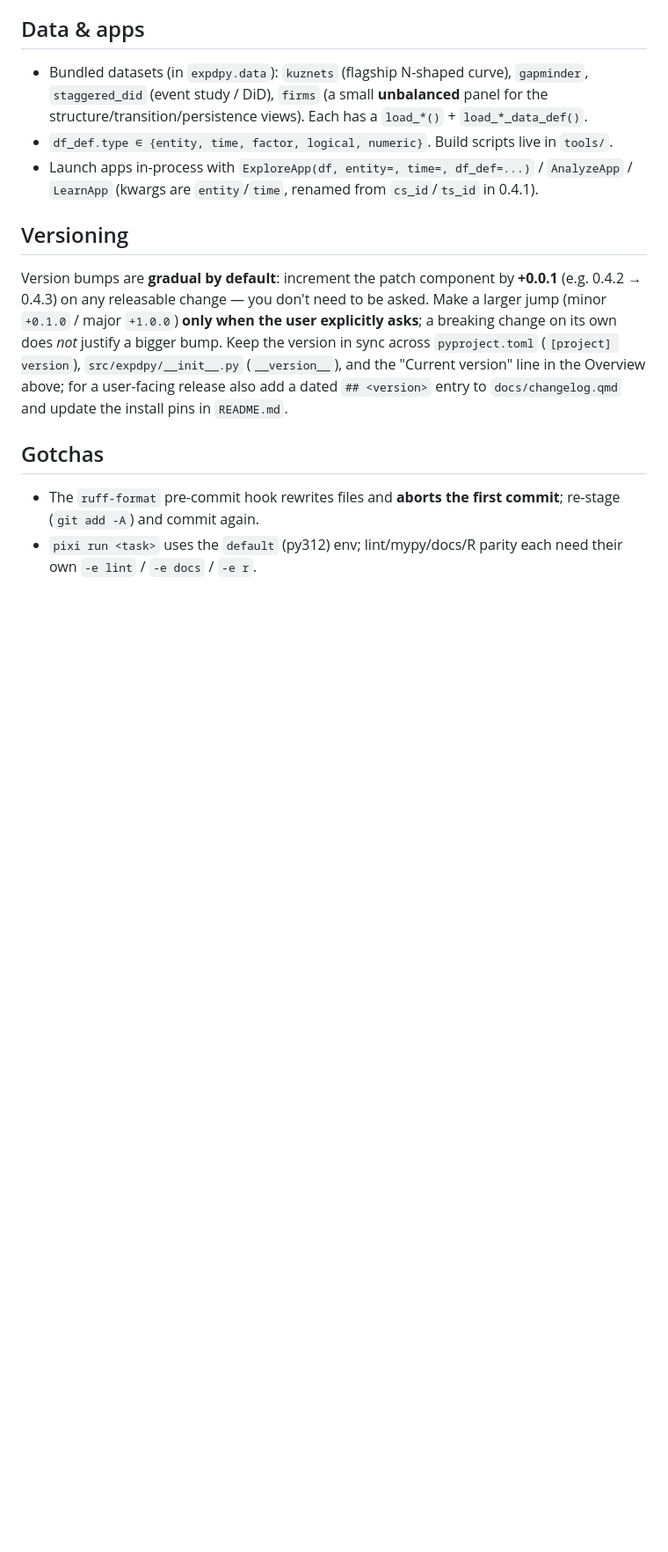
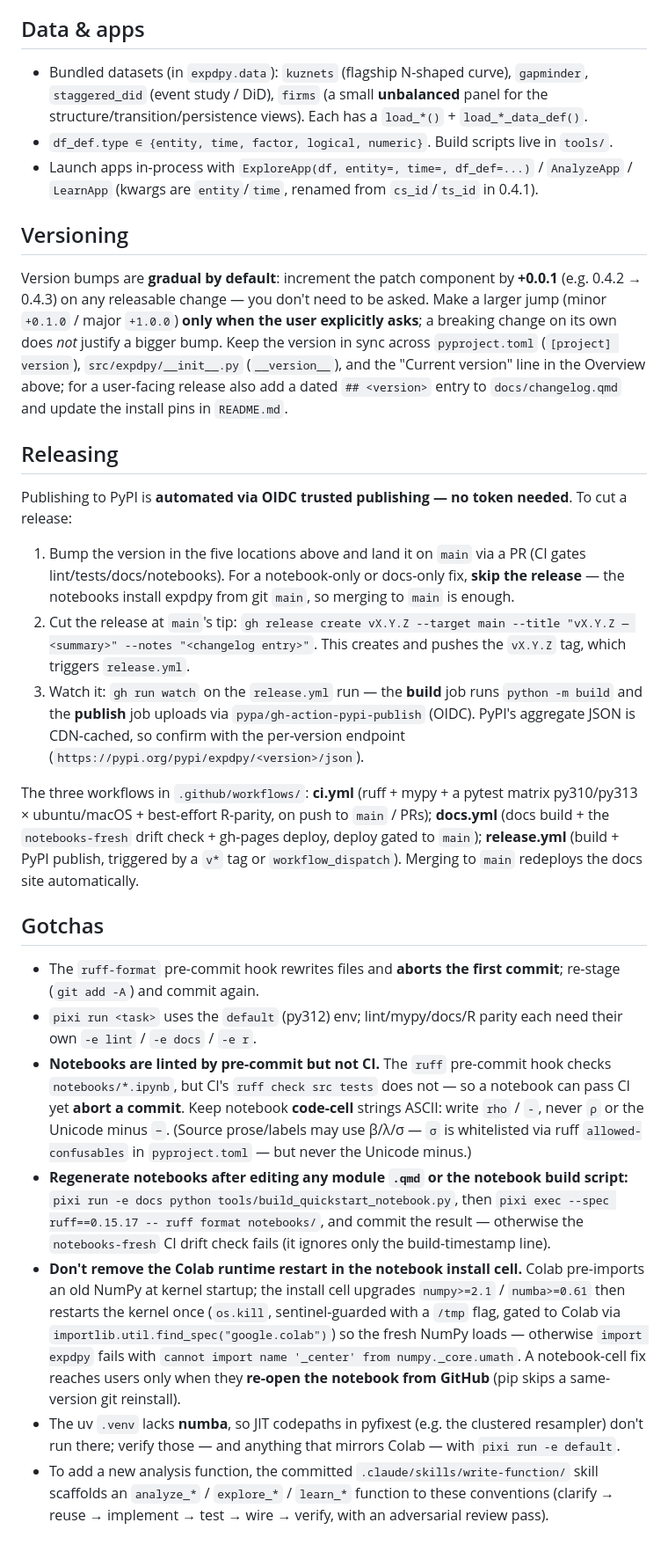
Before and after one commit to cmg777/expdpy, a Markdown page: CLAUDE.md, the part around the change. Shown at 88% size. GitHub-like rendering; blank space fills up the shorter version.

Commit message:
docs: document the release + notebook/lint workflow in CLAUDE.md and README
CLAUDE.md: add a "Releasing" section (bump -> PR -> `gh release create
--target main` -> release.yml builds and publishes to PyPI via OIDC trusted
publishing, no token; the three CI workflows; notebook/docs-only fixes need no
release). Extend "Gotchas": notebooks are linted by pre-commit but not CI (keep
notebook code-cell strings ASCII; no Unicode minus); regenerate + ruff-format
notebooks after any .qmd/build-script edit or notebooks-fresh fails; don't
remove the Colab install-cell runtime restart (the numpy _center fix); the uv
.venv lacks numba (verify with `pixi run -e default`); and a pointer to the
write-function skill.

README: add analyze_sigma_convergence to the Analyze feature list, and a
"Try it in Colab" note about the one-time auto-restart.

Co-Authored-By: Claude Opus 4.8 (1M context) <noreply@anthropic.com>
Claude-Session: https://claude.ai/code/session_01Q3T5qmonmsk8siiAyuQSQe

```diff
--- a/CLAUDE.md
+++ b/CLAUDE.md
@@ -122,9 +122,51 @@ its own does *not* justify a bigger bump. Keep the version in sync across `pypro
 line in the Overview above; for a user-facing release also add a dated `## <version>` entry to
 `docs/changelog.qmd` and update the install pins in `README.md`.
 
+## Releasing
+
+Publishing to PyPI is **automated via OIDC trusted publishing — no token needed**. To cut a
+release:
+
+1. Bump the version in the five locations above and land it on `main` via a PR (CI gates
+   lint/tests/docs/notebooks). For a notebook-only or docs-only fix, **skip the release** — the
+   notebooks install expdpy from git `main`, so merging to `main` is enough.
+2. Cut the release at `main`'s tip:
+   `gh release create vX.Y.Z --target main --title "vX.Y.Z — <summary>" --notes "<changelog entry>"`.
+   This creates and pushes the `vX.Y.Z` tag, which triggers `release.yml`.
+3. Watch it: `gh run watch` on the `release.yml` run — the **build** job runs `python -m build`
+   and the **publish** job uploads via `pypa/gh-action-pypi-publish` (OIDC). PyPI's aggregate
+   JSON is CDN-cached, so confirm with the per-version endpoint
+   (`https://pypi.org/pypi/expdpy/<version>/json`).
+
+The three workflows in `.github/workflows/`: **ci.yml** (ruff + mypy + a pytest matrix
+py310/py313 × ubuntu/macOS + best-effort R-parity, on push to `main` / PRs); **docs.yml** (docs
+build + the `notebooks-fresh` drift check + gh-pages deploy, deploy gated to `main`);
+**release.yml** (build + PyPI publish, triggered by a `v*` tag or `workflow_dispatch`). Merging to
+`main` redeploys the docs site automatically.
+
 ## Gotchas
 
 - The `ruff-format` pre-commit hook rewrites files and **aborts the first commit**; re-stage
   (`git add -A`) and commit again.
 - `pixi run <task>` uses the `default` (py312) env; lint/mypy/docs/R parity each need their own
   `-e lint` / `-e docs` / `-e r`.
+- **Notebooks are linted by pre-commit but not CI.** The `ruff` pre-commit hook checks
+  `notebooks/*.ipynb`, but CI's `ruff check src tests` does not — so a notebook can pass CI yet
+  **abort a commit**. Keep notebook **code-cell** strings ASCII: write `rho` / `-`, never `ρ` or
+  the Unicode minus `−`. (Source prose/labels may use β/λ/σ — `σ` is whitelisted via ruff
+  `allowed-confusables` in `pyproject.toml` — but never the Unicode minus.)
+- **Regenerate notebooks after editing any module `.qmd` or the notebook build script:**
+  `pixi run -e docs python tools/build_quickstart_notebook.py`, then
+  `pixi exec --spec ruff==0.15.17 -- ruff format notebooks/`, and commit the result — otherwise
+  the `notebooks-fresh` CI drift check fails (it ignores only the build-timestamp line).
+- **Don't remove the Colab runtime restart in the notebook install cell.** Colab pre-imports an
+  old NumPy at kernel startup; the install cell upgrades `numpy>=2.1` / `numba>=0.61` then
+  restarts the kernel once (`os.kill`, sentinel-guarded with a `/tmp` flag, gated to Colab via
+  `importlib.util.find_spec("google.colab")`) so the fresh NumPy loads — otherwise `import expdpy`
+  fails with `cannot import name '_center' from numpy._core.umath`. A notebook-cell fix reaches
+  users only when they **re-open the notebook from GitHub** (pip skips a same-version git reinstall).
+- The uv `.venv` lacks **numba**, so JIT codepaths in pyfixest (e.g. the clustered resampler)
+  don't run there; verify those — and anything that mirrors Colab — with `pixi run -e default`.
+- To add a new analysis function, the committed `.claude/skills/write-function/` skill scaffolds
+  an `analyze_*` / `explore_*` / `learn_*` function to these conventions (clarify → reuse →
+  implement → test → wire → verify, with an adversarial review pass).
```
Also changed, not shown: README.md (+10 -1 lines).
